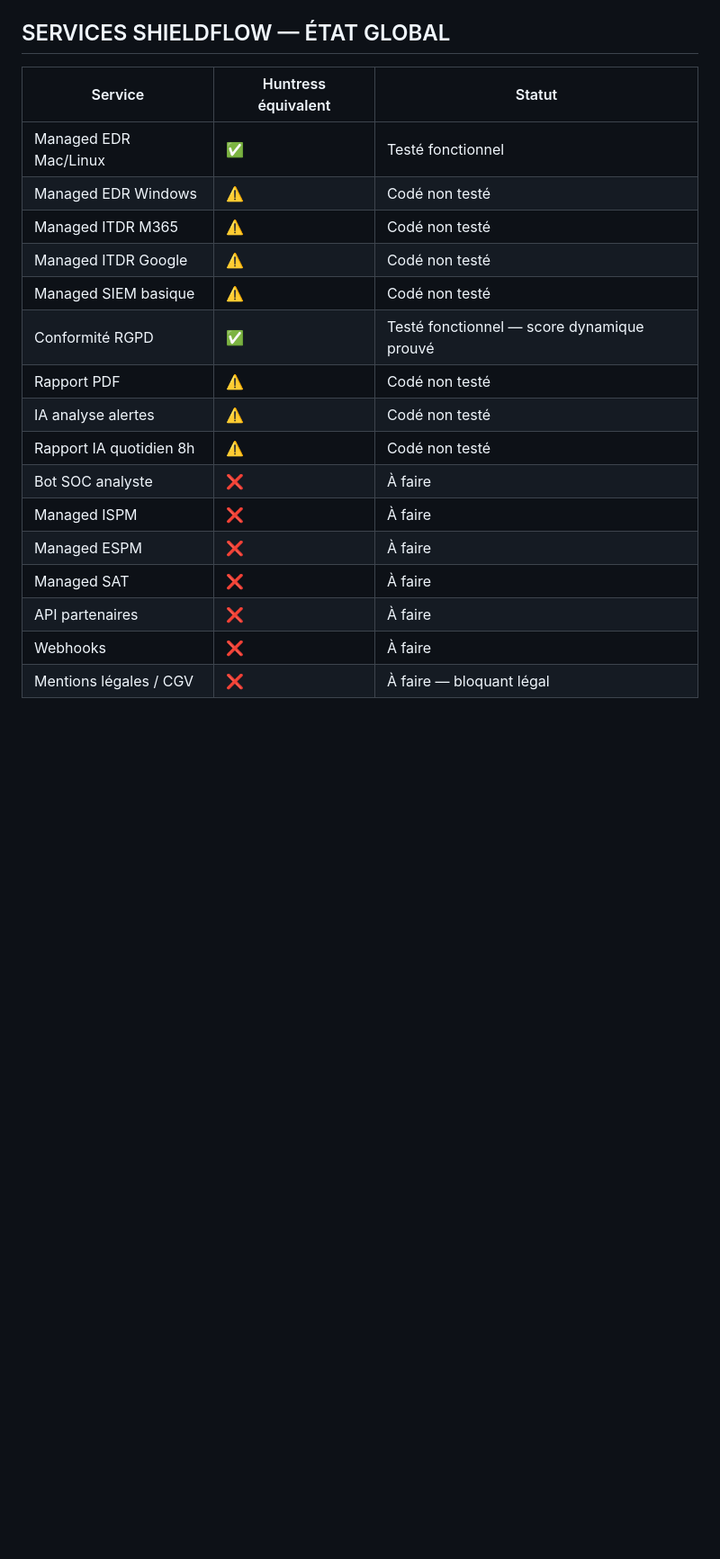
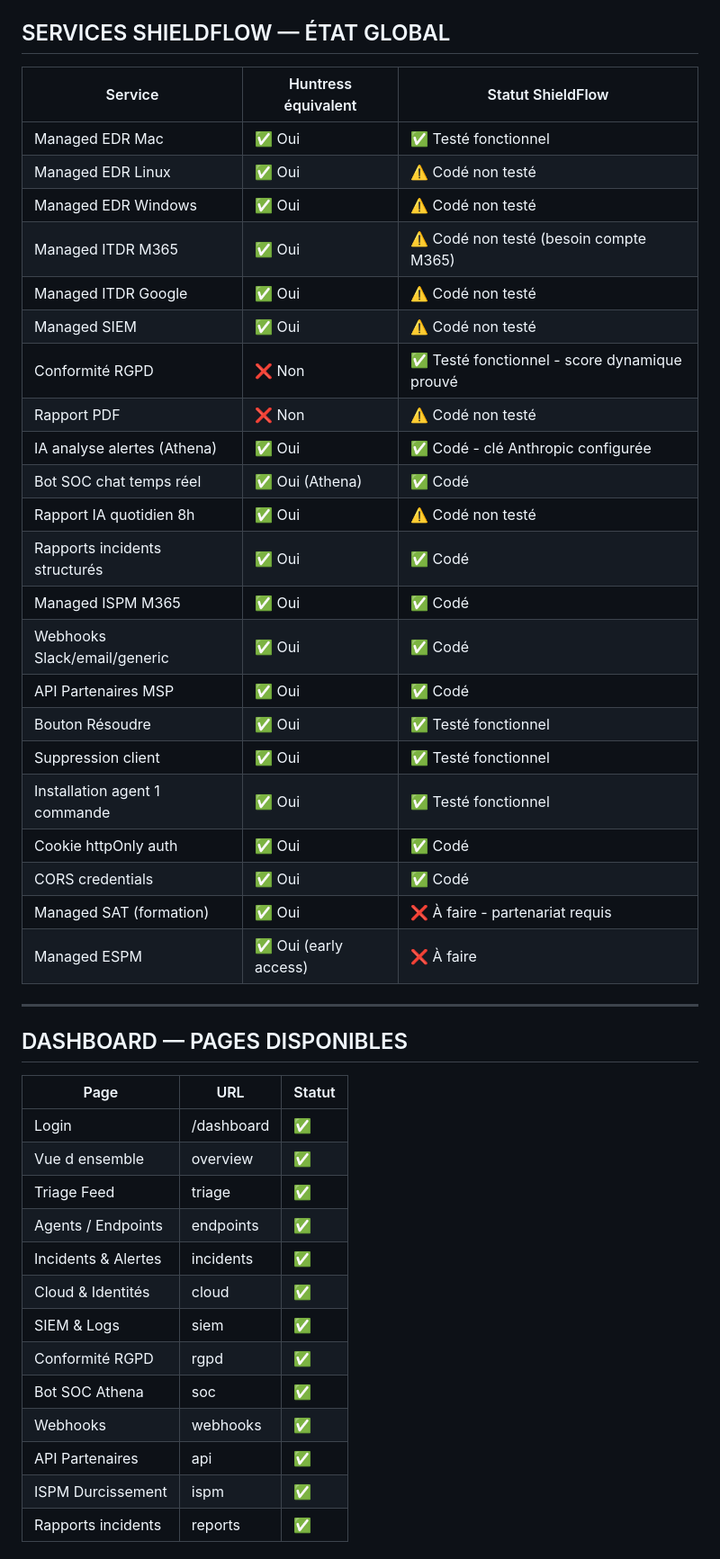
Before and after one commit to hanafi-gaci/shieldflow, a Markdown page: ETAT_PROJET.md, the part around one of its changes. Shown at 90% size. Drawn GitHub-style; blank space fills up the shorter version.

```diff
--- a/ETAT_PROJET.md
+++ b/ETAT_PROJET.md
@@ -59,21 +19,48 @@
 
 ## SERVICES SHIELDFLOW — ÉTAT GLOBAL
 
-| Service | Huntress équivalent | Statut |
-|---------|--------------------|----|
-| Managed EDR Mac/Linux | ✅ | Testé fonctionnel |
-| Managed EDR Windows | ⚠️ | Codé non testé |
-| Managed ITDR M365 | ⚠️ | Codé non testé |
-| Managed ITDR Google | ⚠️ | Codé non testé |
-| Managed SIEM basique | ⚠️ | Codé non testé |
-| Conformité RGPD | ✅ | Testé fonctionnel — score dynamique prouvé |
-| Rapport PDF | ⚠️ | Codé non testé |
-| IA analyse alertes | ⚠️ | Codé non testé |
-| Rapport IA quotidien 8h | ⚠️ | Codé non testé |
-| Bot SOC analyste | ❌ | À faire |
-| Managed ISPM | ❌ | À faire |
-| Managed ESPM | ❌ | À faire |
-| Managed SAT | ❌ | À faire |
-| API partenaires | ❌ | À faire |
-| Webhooks | ❌ | À faire |
-| Mentions légales / CGV | ❌ | À faire — bloquant légal |
+| Service | Huntress équivalent | Statut ShieldFlow |
+|---------|--------------------|--------------------|
+| Managed EDR Mac | ✅ Oui | ✅ Testé fonctionnel |
+| Managed EDR Linux | ✅ Oui | ⚠️ Codé non testé |
+| Managed EDR Windows | ✅ Oui | ⚠️ Codé non testé |
+| Managed ITDR M365 | ✅ Oui | ⚠️ Codé non testé (besoin compte M365) |
+| Managed ITDR Google | ✅ Oui | ⚠️ Codé non testé |
+| Managed SIEM | ✅ Oui | ⚠️ Codé non testé |
+| Conformité RGPD | ❌ Non | ✅ Testé fonctionnel - score dynamique prouvé |
+| Rapport PDF | ❌ Non | ⚠️ Codé non testé |
+| IA analyse alertes (Athena) | ✅ Oui | ✅ Codé - clé Anthropic configurée |
+| Bot SOC chat temps réel | ✅ Oui (Athena) | ✅ Codé |
+| Rapport IA quotidien 8h | ✅ Oui | ⚠️ Codé non testé |
+| Rapports incidents structurés | ✅ Oui | ✅ Codé |
+| Managed ISPM M365 | ✅ Oui | ✅ Codé |
+| Webhooks Slack/email/generic | ✅ Oui | ✅ Codé |
+| API Partenaires MSP | ✅ Oui | ✅ Codé |
+| Bouton Résoudre | ✅ Oui | ✅ Testé fonctionnel |
+| Suppression client | ✅ Oui | ✅ Testé fonctionnel |
+| Installation agent 1 commande | ✅ Oui | ✅ Testé fonctionnel |
+| Cookie httpOnly auth | ✅ Oui | ✅ Codé |
+| CORS credentials | ✅ Oui | ✅ Codé |
+| Managed SAT (formation) | ✅ Oui | ❌ À faire - partenariat requis |
+| Managed ESPM | ✅ Oui (early access) | ❌ À faire |
+
+---
+
+## DASHBOARD — PAGES DISPONIBLES
+
+| Page | URL | Statut |
+|------|-----|--------|
+| Login | /dashboard | ✅ |
+| Vue d ensemble | overview | ✅ |
+| Triage Feed | triage | ✅ |
+| Agents / Endpoints | endpoints | ✅ |
+| Incidents & Alertes | incidents | ✅ |
+| Cloud & Identités | cloud | ✅ |
+| SIEM & Logs | siem | ✅ |
+| Conformité RGPD | rgpd | ✅ |
+| Bot SOC Athena | soc | ✅ |
+| Webhooks | webhooks | ✅ |
+| API Partenaires | api | ✅ |
+| ISPM Durcissement | ispm | ✅ |
+| Rapports incidents | reports | ✅ |
+
```
Also changed, not shown: other parts of ETAT_PROJET.md (+87 -63 lines).
